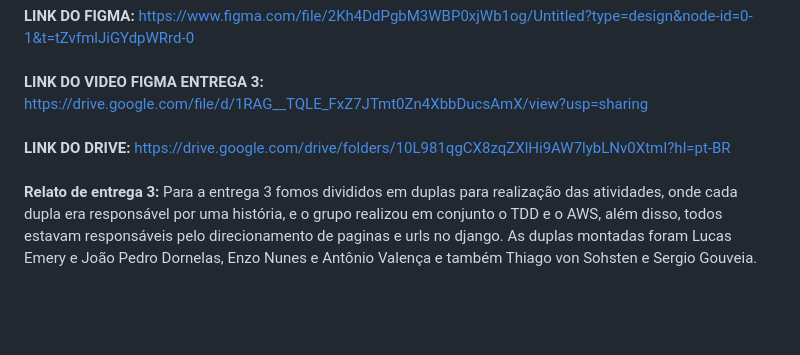
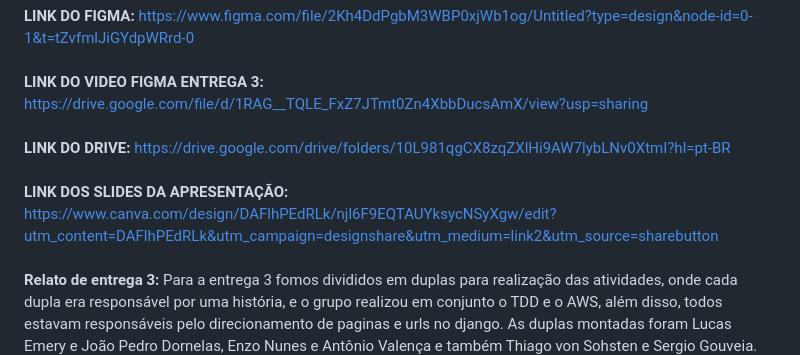
Before and after one commit to matheuscanel/Project-fds, a Markdown page: README.md, the part around the change. GitHub-like rendering; blank space fills up the shorter version.

Commit message:
Update README.md
ADD os slides

```diff
--- a/README.md
+++ b/README.md
@@ -62,6 +62,8 @@
     <br> <br>
        <b>LINK DO DRIVE: </b><a href="url">https://drive.google.com/drive/folders/10L981qgCX8zqZXlHi9AW7lybLNv0XtmI?hl=pt-BR</a>
     <br>  <br>
+         <b>LINK DOS SLIDES DA APRESENTAÇÃO: </b><a href="url">https://www.canva.com/design/DAFlhPEdRLk/njl6F9EQTAUYksycNSyXgw/edit?utm_content=DAFlhPEdRLk&utm_campaign=designshare&utm_medium=link2&utm_source=sharebutton</a>
+    <br>  <br>
        <b>Relato de entrega 3: </b>  Para a entrega 3 fomos divididos em duplas para realização das atividades, onde cada dupla era responsável por uma história, e o grupo realizou em conjunto o TDD e o AWS, além disso, todos estavam responsáveis pelo direcionamento de paginas e urls no django. As duplas montadas foram Lucas Emery e João Pedro Dornelas, Enzo Nunes e Antônio Valença e também Thiago von Sohsten e Sergio Gouveia. Portanto, foi dessa forma que foi organizada esta entrega do projeto NE de mais 3 funcionalidades, além de paginas html com css, login e autenticação de usuario,TDD e AWS.
        <br>  <br>
        <b>Video demonstrando o app e fluxograma estão disponiveis no google drive!! </b>
```
